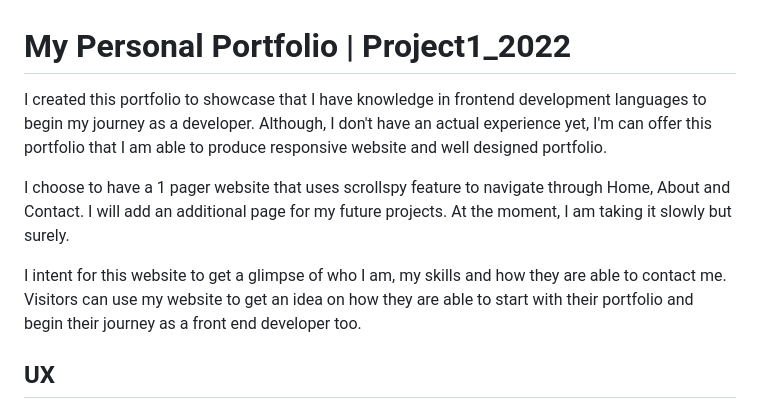
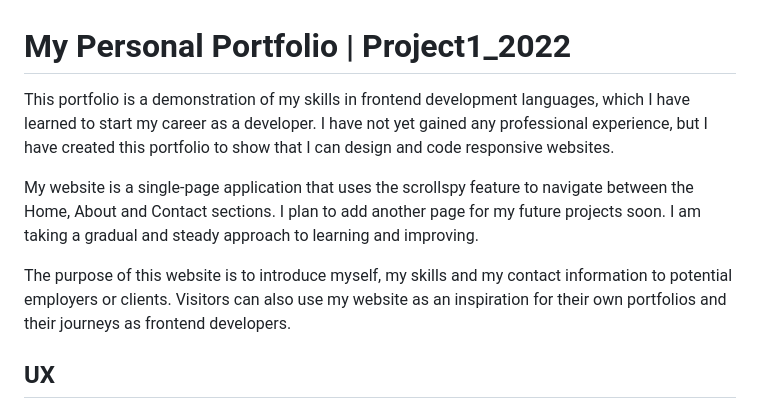
Before and after one commit to dhonaobina/Project1_2022, a Markdown page: README.md, the part around the change. GitHub-like rendering.

```diff
--- a/README.md
+++ b/README.md
@@ -1,12 +1,10 @@
 # My Personal Portfolio | Project1_2022
 
-I created this portfolio to showcase that I have knowledge in frontend development languages to begin my journey as a developer.
-Although, I don't have an actual experience yet, I'm can offer this portfolio that I am able to produce responsive website and well designed portfolio.
+This portfolio is a demonstration of my skills in frontend development languages, which I have learned to start my career as a developer. I have not yet gained any professional experience, but I have created this portfolio to show that I can design and code responsive websites.
 
-I choose to have a 1 pager website that uses scrollspy feature to navigate through Home, About and Contact. I will add an additional page for my future projects. At the moment, I am taking it slowly but surely.
+My website is a single-page application that uses the scrollspy feature to navigate between the Home, About and Contact sections. I plan to add another page for my future projects soon. I am taking a gradual and steady approach to learning and improving.
 
-I intent for this website to get a glimpse of who I am, my skills and how they are able to contact me.
-Visitors can use my website to get an idea on how they are able to start with their portfolio and begin their journey as a front end developer too.
+The purpose of this website is to introduce myself, my skills and my contact information to potential employers or clients. Visitors can also use my website as an inspiration for their own portfolios and their journeys as frontend developers.
 
 ## UX
 
```
